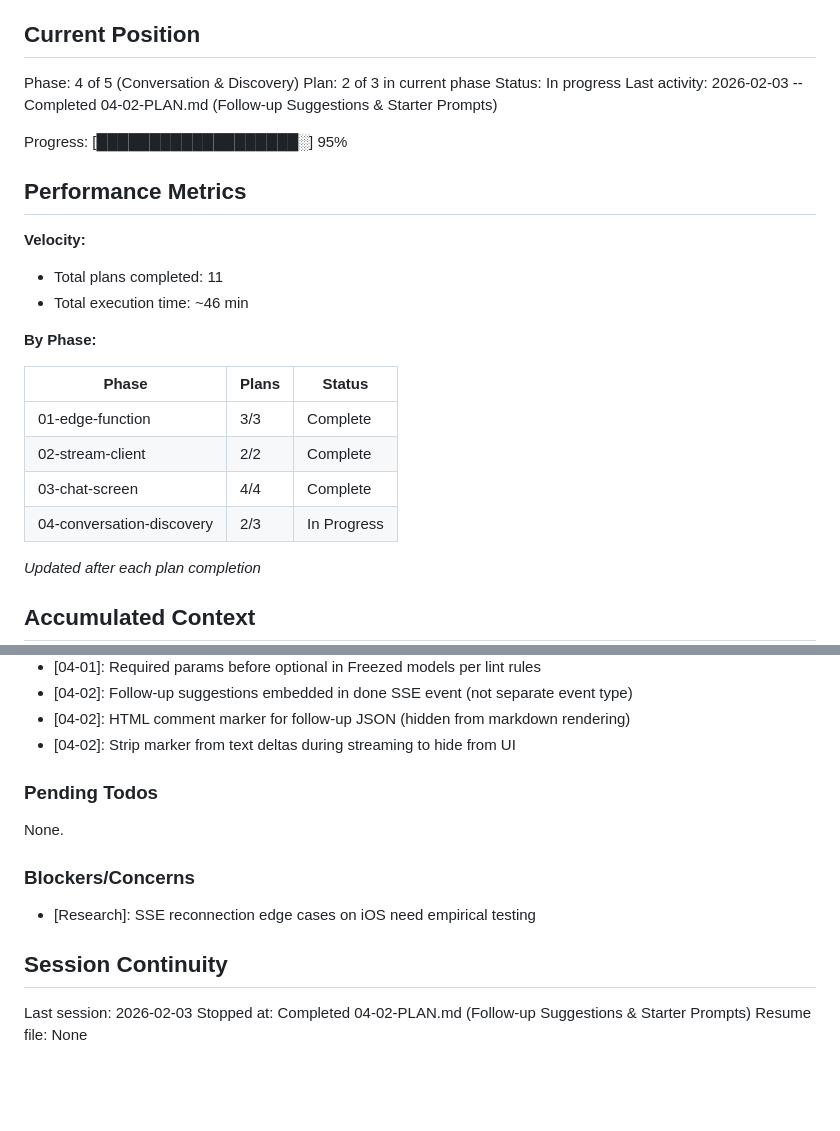
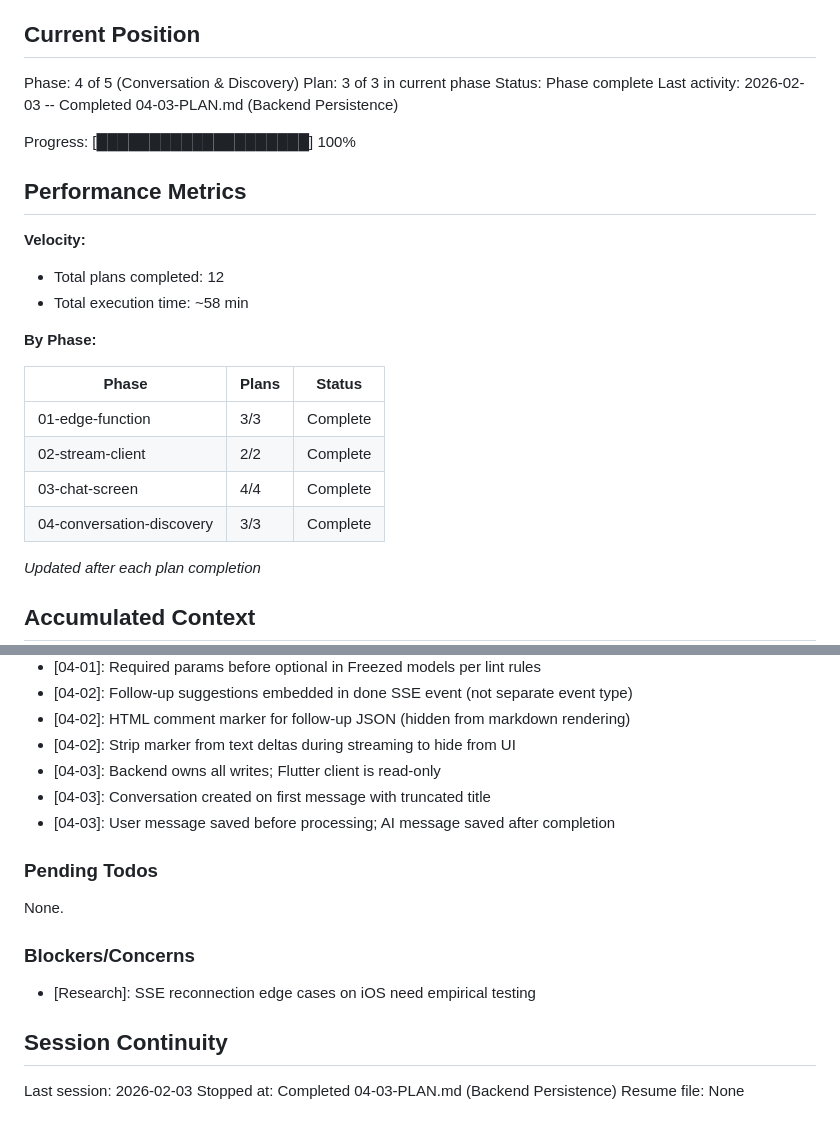
Before and after one commit to rsnider19/logly, a Markdown page: .planning/STATE.md, 2 parts joined by grey strips. GitHub-like rendering; blank space fills up the shorter version.

Commit message:
docs(04-03): complete backend persistence plan
Tasks completed: 3/3
- Edge function persistence module
- Done event with conversation_id and follow_up_suggestions
- Read-only Flutter repositories

SUMMARY: .planning/phases/04-conversation-discovery/04-03-SUMMARY.md

```diff
--- a/.planning/STATE.md
+++ b/.planning/STATE.md
@@ -10,17 +10,17 @@ See: .planning/PROJECT.md (updated 2026-02-02)
 ## Current Position
 
 Phase: 4 of 5 (Conversation & Discovery)
-Plan: 2 of 3 in current phase
-Status: In progress
-Last activity: 2026-02-03 -- Completed 04-02-PLAN.md (Follow-up Suggestions & Starter Prompts)
+Plan: 3 of 3 in current phase
+Status: Phase complete
+Last activity: 2026-02-03 -- Completed 04-03-PLAN.md (Backend Persistence)
 
-Progress: [███████████████████░] 95%
+Progress: [████████████████████] 100%
 
 ## Performance Metrics
 
 **Velocity:**
-- Total plans completed: 11
-- Total execution time: ~46 min
+- Total plans completed: 12
+- Total execution time: ~58 min
 
 **By Phase:**
 
@@ -29,7 +29,7 @@ Progress: [███████████████████░] 95%
 | 01-edge-function | 3/3 | Complete |
 | 02-stream-client | 2/2 | Complete |
 | 03-chat-screen | 4/4 | Complete |
-| 04-conversation-discovery | 2/3 | In Progress |
+| 04-conversation-discovery | 3/3 | Complete |
 
 *Updated after each plan completion*
 
@@ -78,6 +78,9 @@ Recent decisions affecting current work:
 - [04-02]: Follow-up suggestions embedded in done SSE event (not separate event type)
 - [04-02]: HTML comment marker for follow-up JSON (hidden from markdown rendering)
 - [04-02]: Strip marker from text deltas during streaming to hide from UI
+- [04-03]: Backend owns all writes; Flutter client is read-only
+- [04-03]: Conversation created on first message with truncated title
+- [04-03]: User message saved before processing; AI message saved after completion
 
 ### Pending Todos
 
@@ -90,5 +93,5 @@ None.
 ## Session Continuity
 
 Last session: 2026-02-03
-Stopped at: Completed 04-02-PLAN.md (Follow-up Suggestions & Starter Prompts)
+Stopped at: Completed 04-03-PLAN.md (Backend Persistence)
 Resume file: None
```
Also changed, not shown: 1 other file.
